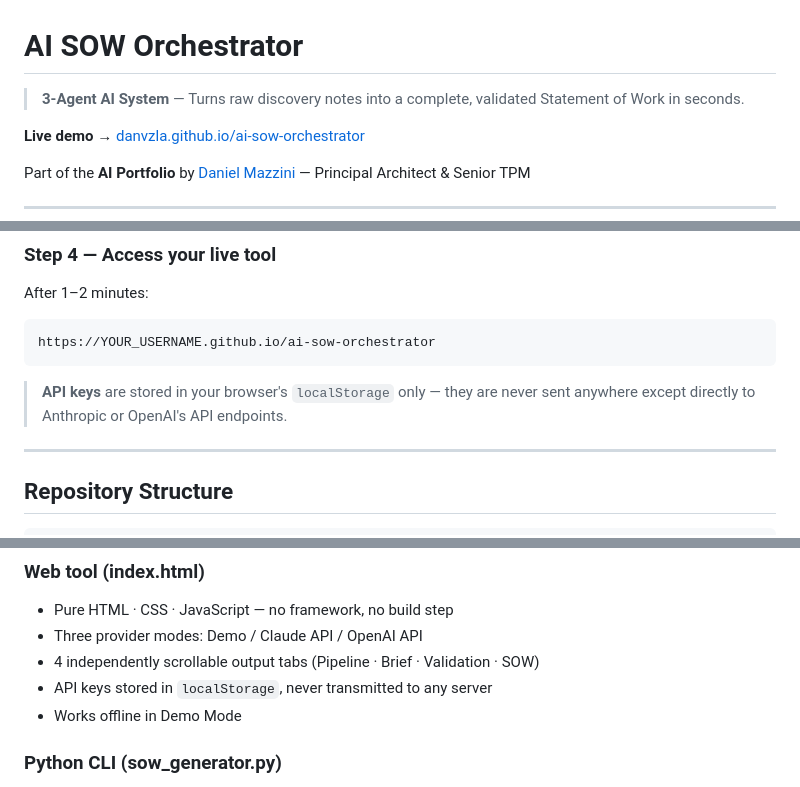
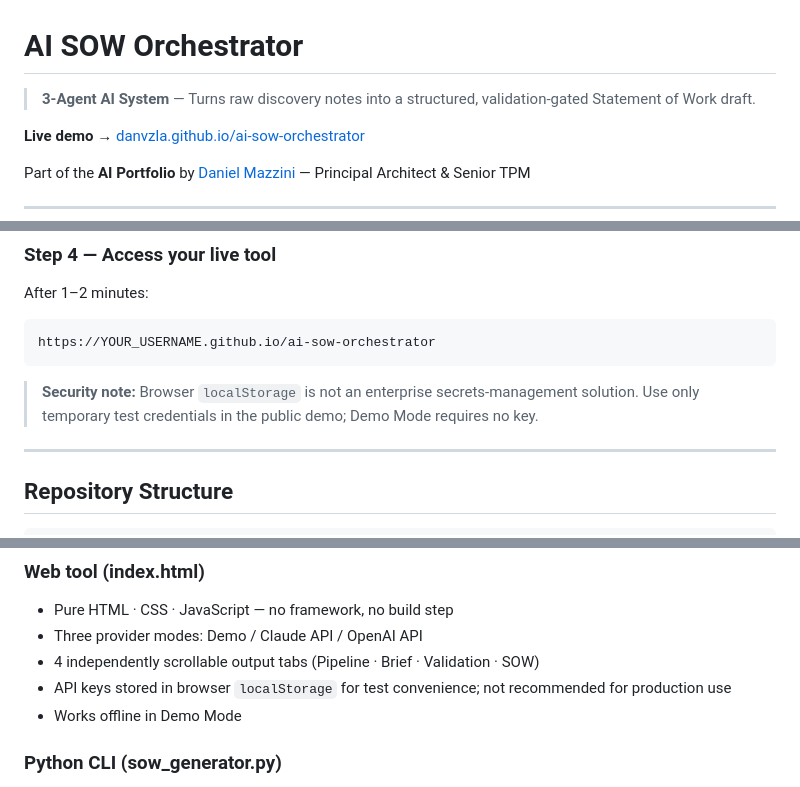
Before and after one commit to danvzla/ai-sow-orchestrator, a Markdown page: README.md, 3 parts joined by grey strips. GitHub-like rendering.

````diff
--- a/README.md
+++ b/README.md
@@ -1,6 +1,6 @@
 # AI SOW Orchestrator
 
-> **3-Agent AI System** — Turns raw discovery notes into a complete, validated Statement of Work in seconds.
+> **3-Agent AI System** — Turns raw discovery notes into a structured, validation-gated Statement of Work draft.
 
 **Live demo →** [danvzla.github.io/ai-sow-orchestrator](https://danvzla.github.io/ai-sow-orchestrator)
 
@@ -218,7 +218,7 @@ After 1–2 minutes:
 https://YOUR_USERNAME.github.io/ai-sow-orchestrator
 ```
 
-> **API keys** are stored in your browser's `localStorage` only — they are never sent anywhere except directly to Anthropic or OpenAI's API endpoints.
+> **Security note:** Browser `localStorage` is not an enterprise secrets-management solution. Use only temporary test credentials in the public demo; Demo Mode requires no key.
 
 ---
 
@@ -247,7 +247,7 @@ ai-sow-orchestrator/
 - Pure HTML · CSS · JavaScript — no framework, no build step
 - Three provider modes: Demo / Claude API / OpenAI API
 - 4 independently scrollable output tabs (Pipeline · Brief · Validation · SOW)
-- API keys stored in `localStorage`, never transmitted to any server
+- API keys stored in browser `localStorage` for test convenience; not recommended for production use
 - Works offline in Demo Mode
 
 ### Python CLI (sow_generator.py)
````
Also changed, not shown: other parts of README.md (+6 -0 lines).
